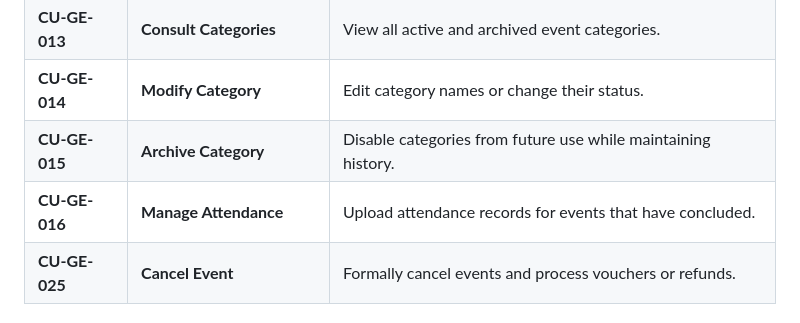
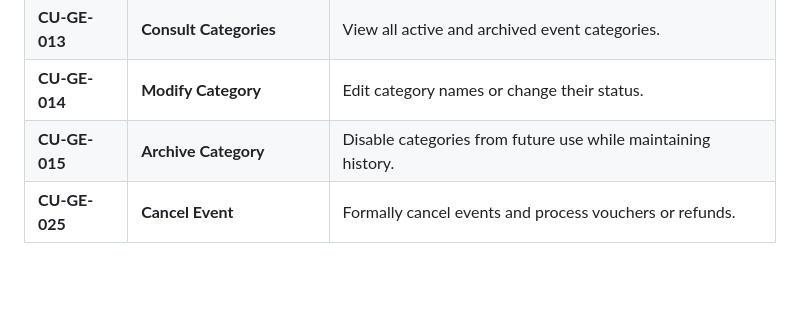
Before and after one commit to hjanssena/hci-proyecto, a Markdown page: README.md, the part around the change. Rendered like a GitHub page; blank space fills up the shorter version.

Commit message:
Remove 'Manage Attendance' use case from README

```diff
--- a/README.md
+++ b/README.md
@@ -57,7 +57,6 @@ The platform centralizes administrative tasks, replacing manual tracking with a
 | **CU-GE-013** | **Consult Categories** | View all active and archived event categories. |
 | **CU-GE-014** | **Modify Category** | Edit category names or change their status. |
 | **CU-GE-015** | **Archive Category** | Disable categories from future use while maintaining history. |
-| **CU-GE-016** | **Manage Attendance** | Upload attendance records for events that have concluded. |
 | **CU-GE-025** | **Cancel Event** | Formally cancel events and process vouchers or refunds. |
 
 ## Non-Functional Requirements
```
